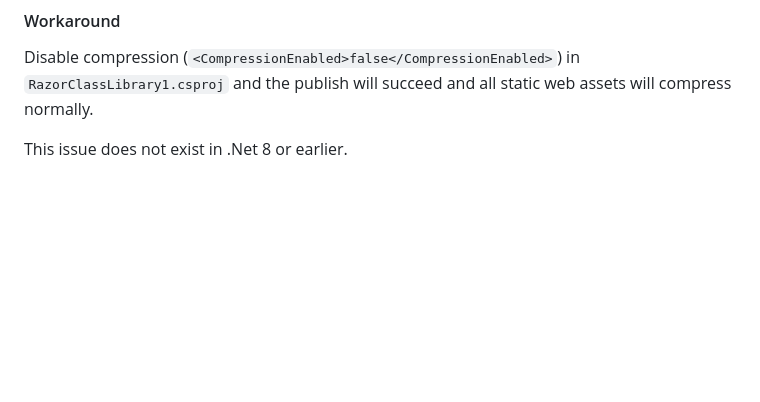
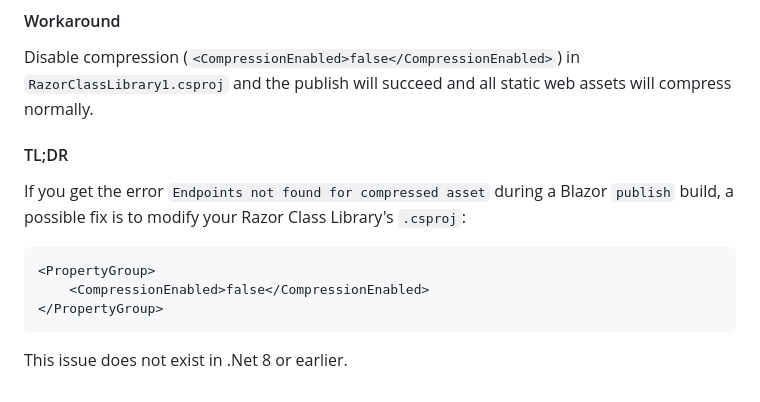
Before and after one commit to LostBeard/WebWorkers.Issue4, a Markdown page: README.md, the part around the change. Drawn GitHub-style; blank space fills up the shorter version.

````diff
--- a/README.md
+++ b/README.md
@@ -64,4 +64,12 @@ Run `dotnet publish --nologo --configuration Release --output bin\Publish` in th
 #### Workaround
 Disable compression (`<CompressionEnabled>false</CompressionEnabled>`) in `RazorClassLibrary1.csproj` and the publish will succeed and all static web assets will compress normally.
 
+#### TL;DR
+If you get the error `Endpoints not found for compressed asset` during a Blazor `publish` build, a possible fix is to modify your Razor Class Library's `.csproj`:
+```xml
+<PropertyGroup>
+	<CompressionEnabled>false</CompressionEnabled>
+</PropertyGroup>
+```
+
 This issue does not exist in .Net 8 or earlier.
````
